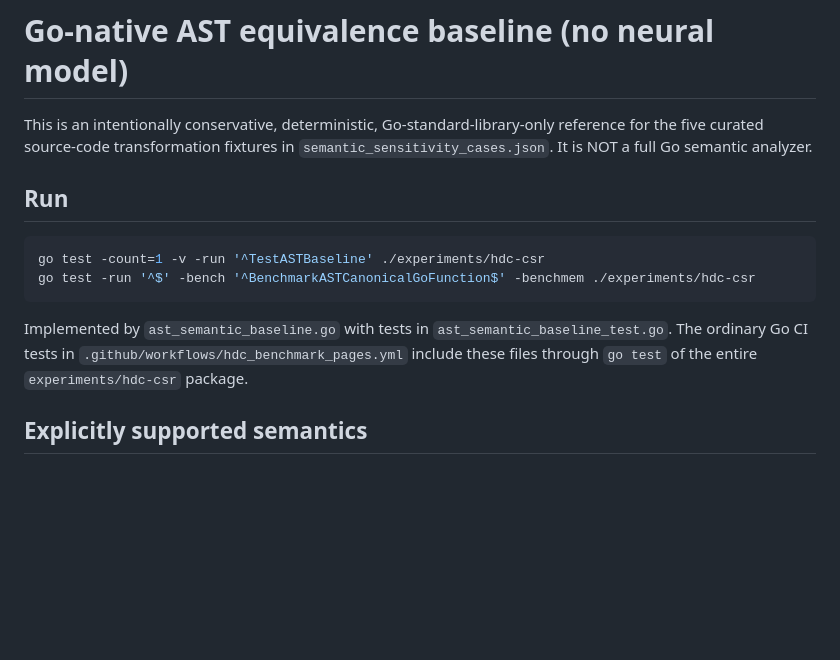
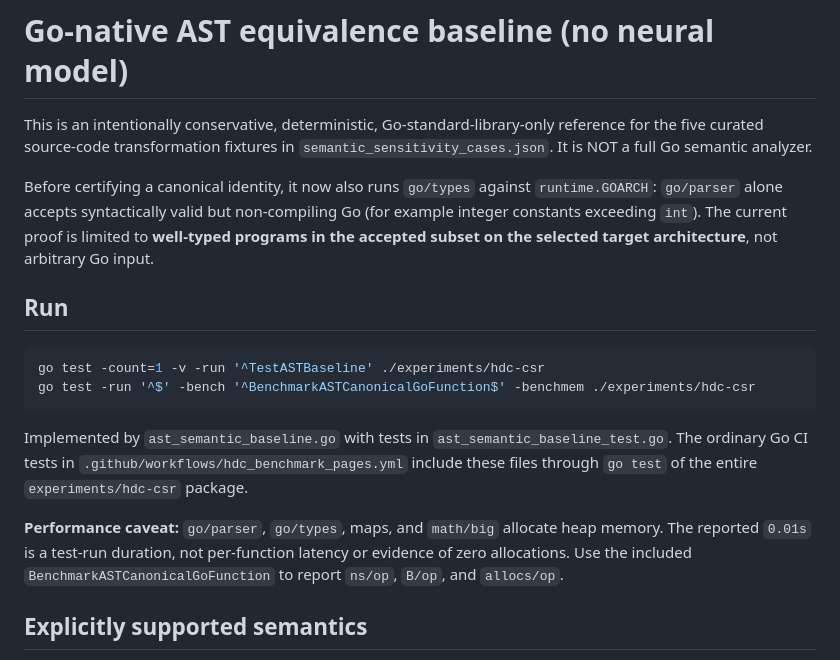
Before and after one commit to kbelludoo/mbvm-db, a Markdown page: experiments/hdc-csr/AST_SEMANTIC_BASELINE.md, the part around the change. Drawn GitHub-style; blank space fills up the shorter version.

Commit message:
docs(ast): clarify parser vs proof, target-arch typecheck, and AST allocations

```diff
--- a/experiments/hdc-csr/AST_SEMANTIC_BASELINE.md
+++ b/experiments/hdc-csr/AST_SEMANTIC_BASELINE.md
@@ -3,6 +3,12 @@
 This is an intentionally conservative, deterministic, Go-standard-library-only
 reference for the five curated source-code transformation fixtures in
 `semantic_sensitivity_cases.json`. It is NOT a full Go semantic analyzer.
+
+Before certifying a canonical identity, it now also runs `go/types` against
+`runtime.GOARCH`: `go/parser` alone accepts syntactically valid but
+non-compiling Go (for example integer constants exceeding `int`). The
+current proof is limited to **well-typed programs in the accepted subset
+on the selected target architecture**, not arbitrary Go input.
 
 ## Run
 
@@ -15,6 +21,11 @@ Implemented by `ast_semantic_baseline.go` with tests in
 `ast_semantic_baseline_test.go`. The ordinary Go CI tests in
 `.github/workflows/hdc_benchmark_pages.yml` include these files
 through `go test` of the entire `experiments/hdc-csr` package.
+
+**Performance caveat:** `go/parser`, `go/types`, maps, and `math/big`
+allocate heap memory. The reported `0.01s` is a test-run duration, not
+per-function latency or evidence of zero allocations. Use the included
+`BenchmarkASTCanonicalGoFunction` to report `ns/op`, `B/op`, and `allocs/op`.
 
 ## Explicitly supported semantics
 
```
